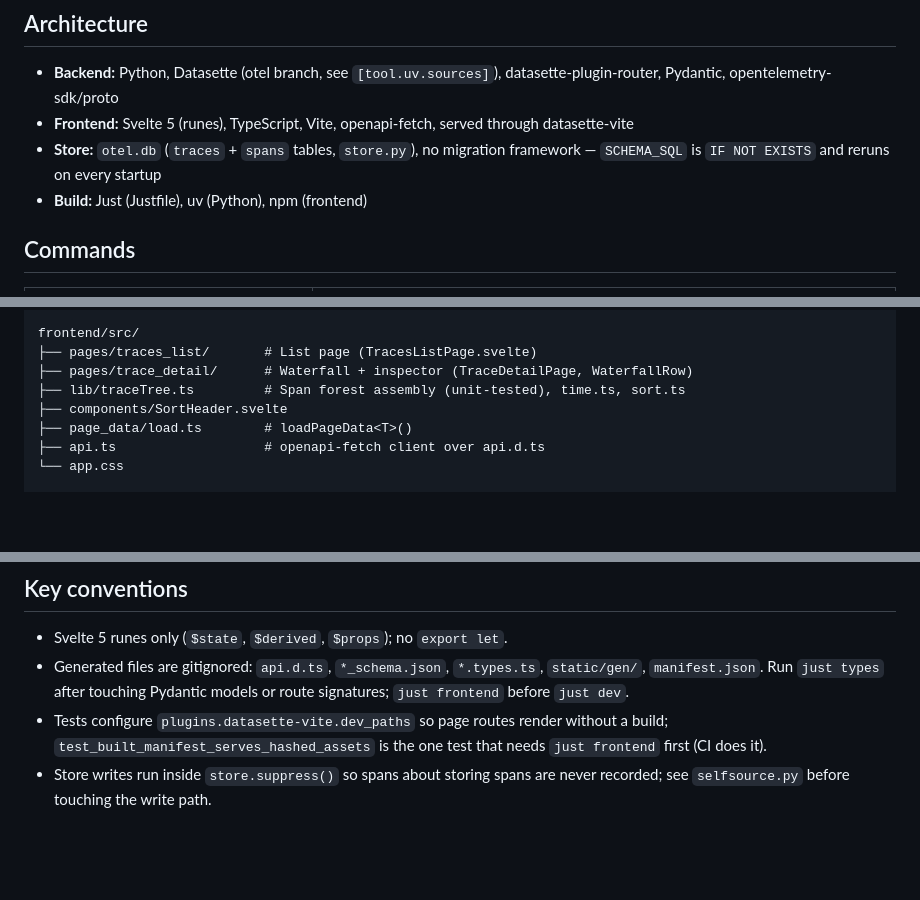
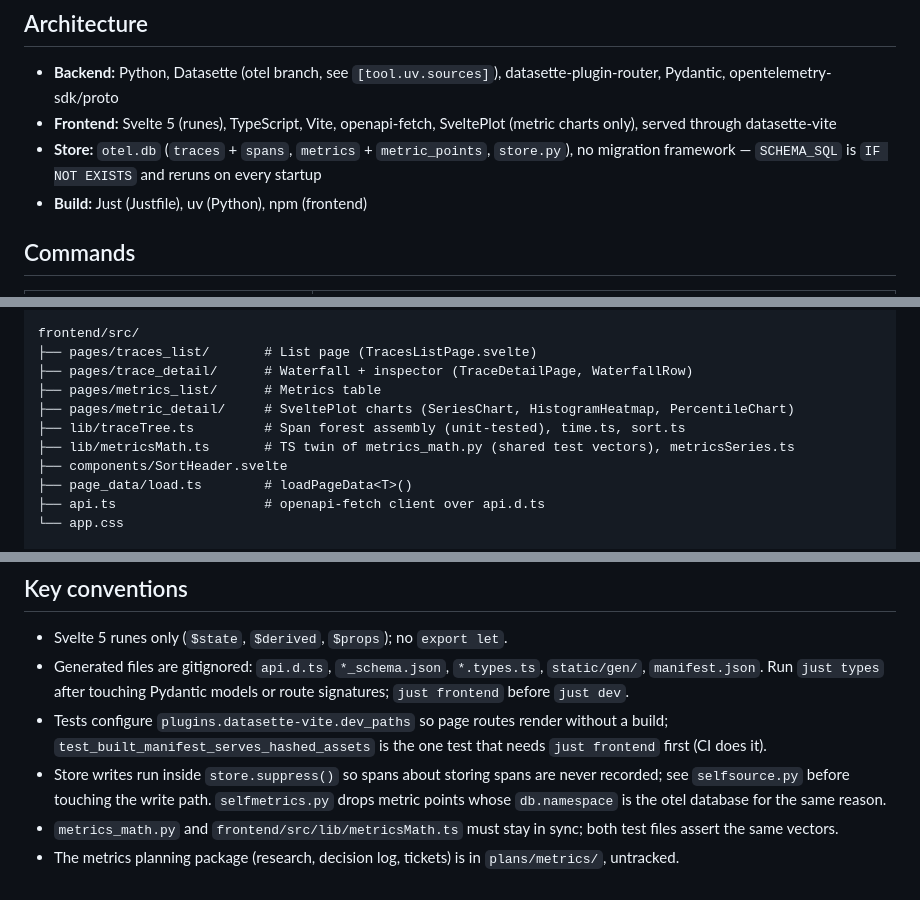
Before and after one commit to datasette/datasette-otel-viewer, a Markdown page: CLAUDE.md, 3 parts joined by grey strips. GitHub-like rendering; blank space fills up the shorter version.

```diff
--- a/CLAUDE.md
+++ b/CLAUDE.md
@@ -9,10 +9,11 @@ map for working on the code.
 
 - **Backend:** Python, Datasette (otel branch, see `[tool.uv.sources]`),
   datasette-plugin-router, Pydantic, opentelemetry-sdk/proto
-- **Frontend:** Svelte 5 (runes), TypeScript, Vite, openapi-fetch, served
-  through datasette-vite
-- **Store:** `otel.db` (`traces` + `spans` tables, `store.py`), no migration
-  framework — `SCHEMA_SQL` is `IF NOT EXISTS` and reruns on every startup
+- **Frontend:** Svelte 5 (runes), TypeScript, Vite, openapi-fetch, SveltePlot
+  (metric charts only), served through datasette-vite
+- **Store:** `otel.db` (`traces` + `spans`, `metrics` + `metric_points`,
+  `store.py`), no migration framework — `SCHEMA_SQL` is `IF NOT EXISTS` and
+  reruns on every startup
 - **Build:** Just (Justfile), uv (Python), npm (frontend)
 
 ## Commands
@@ -56,7 +57,10 @@ datasette_otel_receiver/
 frontend/src/
 ├── pages/traces_list/       # List page (TracesListPage.svelte)
 ├── pages/trace_detail/      # Waterfall + inspector (TraceDetailPage, WaterfallRow)
+├── pages/metrics_list/      # Metrics table
+├── pages/metric_detail/     # SveltePlot charts (SeriesChart, HistogramHeatmap, PercentileChart)
 ├── lib/traceTree.ts         # Span forest assembly (unit-tested), time.ts, sort.ts
+├── lib/metricsMath.ts       # TS twin of metrics_math.py (shared test vectors), metricsSeries.ts
 ├── components/SortHeader.svelte
 ├── page_data/load.ts        # loadPageData<T>()
 ├── api.ts                   # openapi-fetch client over api.d.ts
@@ -106,3 +110,9 @@ the real `Annotated[..., Body()]` objects at decoration time.
   that needs `just frontend` first (CI does it).
 - Store writes run inside `store.suppress()` so spans about storing spans are
   never recorded; see `selfsource.py` before touching the write path.
+  `selfmetrics.py` drops metric points whose `db.namespace` is the otel
+  database for the same reason.
+- `metrics_math.py` and `frontend/src/lib/metricsMath.ts` must stay in sync;
+  both test files assert the same vectors.
+- The metrics planning package (research, decision log, tickets) is in
+  `plans/metrics/`, untracked.
```
Also changed, not shown: NOTES.md (+21 -0 lines), docs/screenshots/metric.png (added), docs/screenshots/metrics.png (added), docs/screenshots/traces.png, 2 other files.
